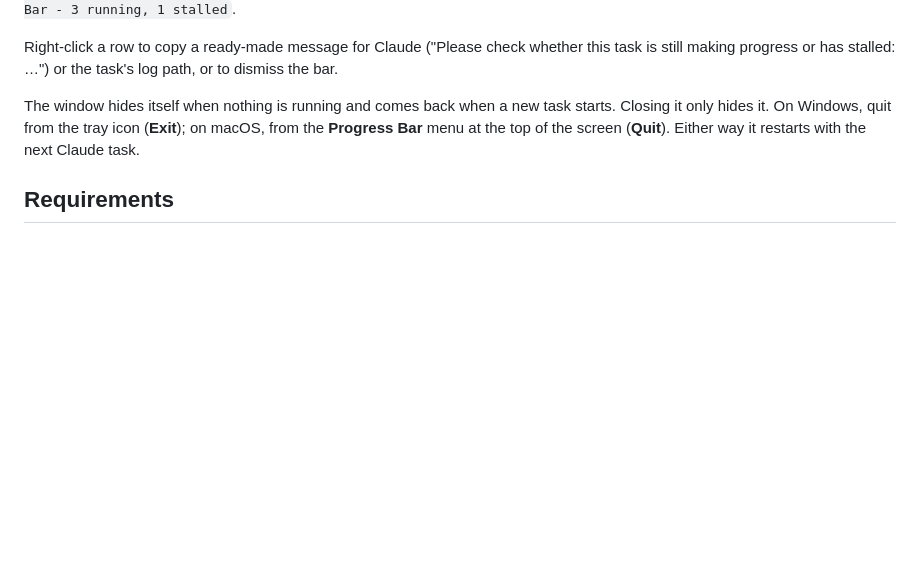
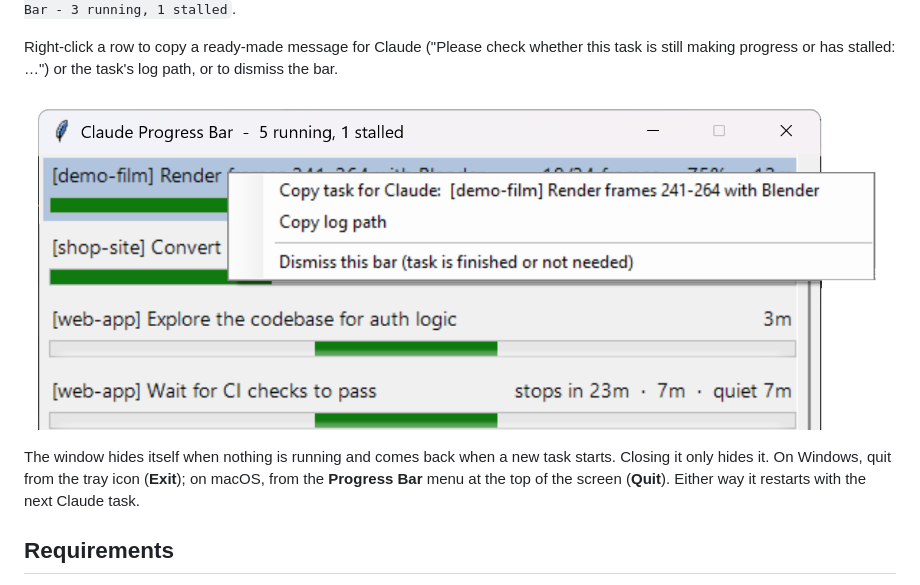
Before and after one commit to wilsonnjanjo-cloud/claude-progress-bar, a Markdown page: README.md, the part around one of its changes. Rendered like a GitHub page; pictures changed too: docs/right-click-menu.png (added); blank space fills up the shorter version.

Commit message:
README: screenshots of the window and the right-click menu (demo tasks, background cleared)
Co-Authored-By: Claude Opus 5.5 <noreply@anthropic.com>

```diff
--- a/README.md
+++ b/README.md
@@ -27,6 +29,8 @@ A small window for **Windows** (and **macOS, in beta**) that shows **one live ba
 Each row shows the task name on the left (shortened to fit) and, always fully visible on the right, its count, percentage, time spent and any warning, for example `18/24 frames · 75% · 12m` or `3m · STALLED 5m`. The title bar adds it all up: `Claude Progress Bar - 3 running, 1 stalled`.
 
 Right-click a row to copy a ready-made message for Claude ("Please check whether this task is still making progress or has stalled: …") or the task's log path, or to dismiss the bar.
+
+![Right-click menu: copy the task for Claude, copy its log path, or dismiss the bar](docs/right-click-menu.png)
 
 The window hides itself when nothing is running and comes back when a new task starts. Closing it only hides it. On Windows, quit from the tray icon (**Exit**); on macOS, from the **Progress Bar** menu at the top of the screen (**Quit**). Either way it restarts with the next Claude task.
 
```
Also changed, not shown: other parts of README.md (+3 -1 lines), docs/screenshot.png (added).
